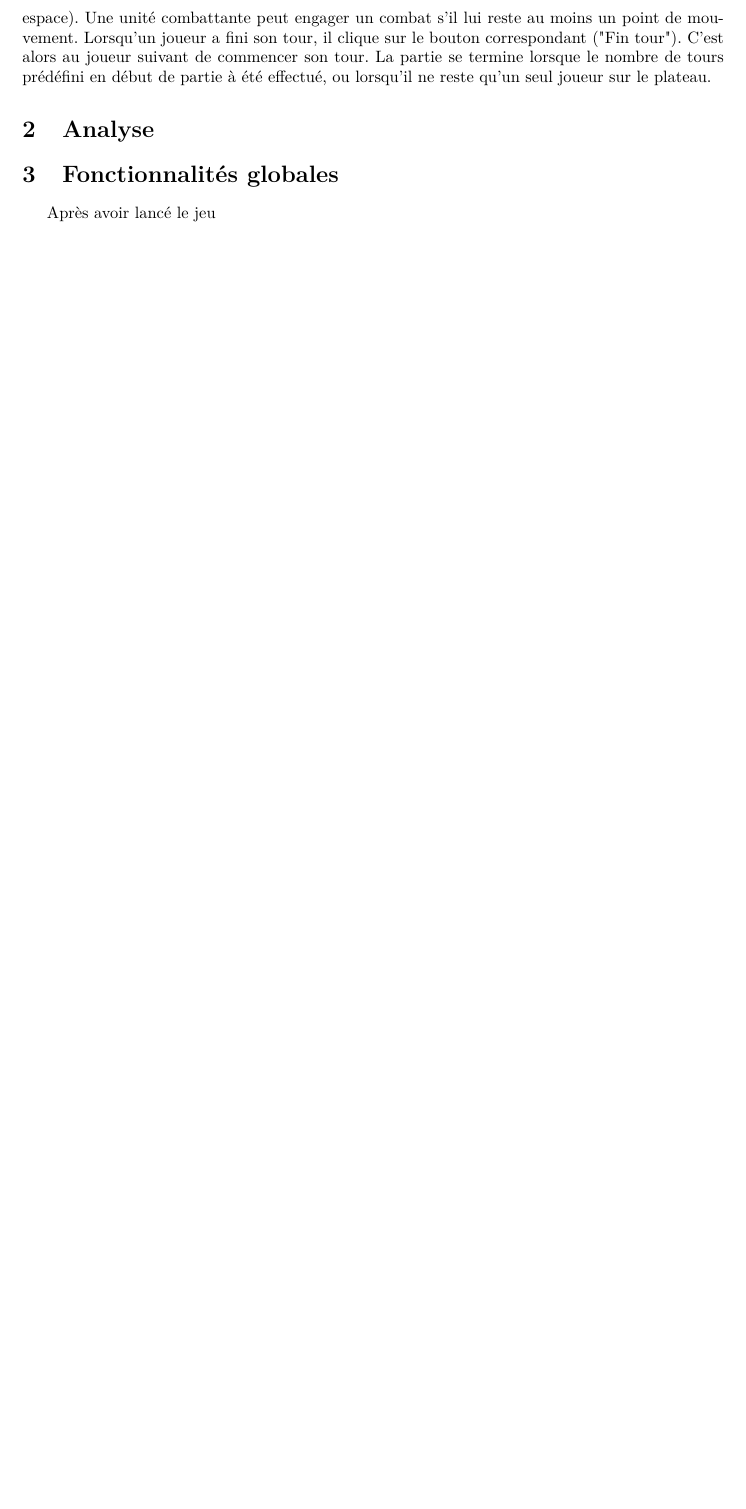
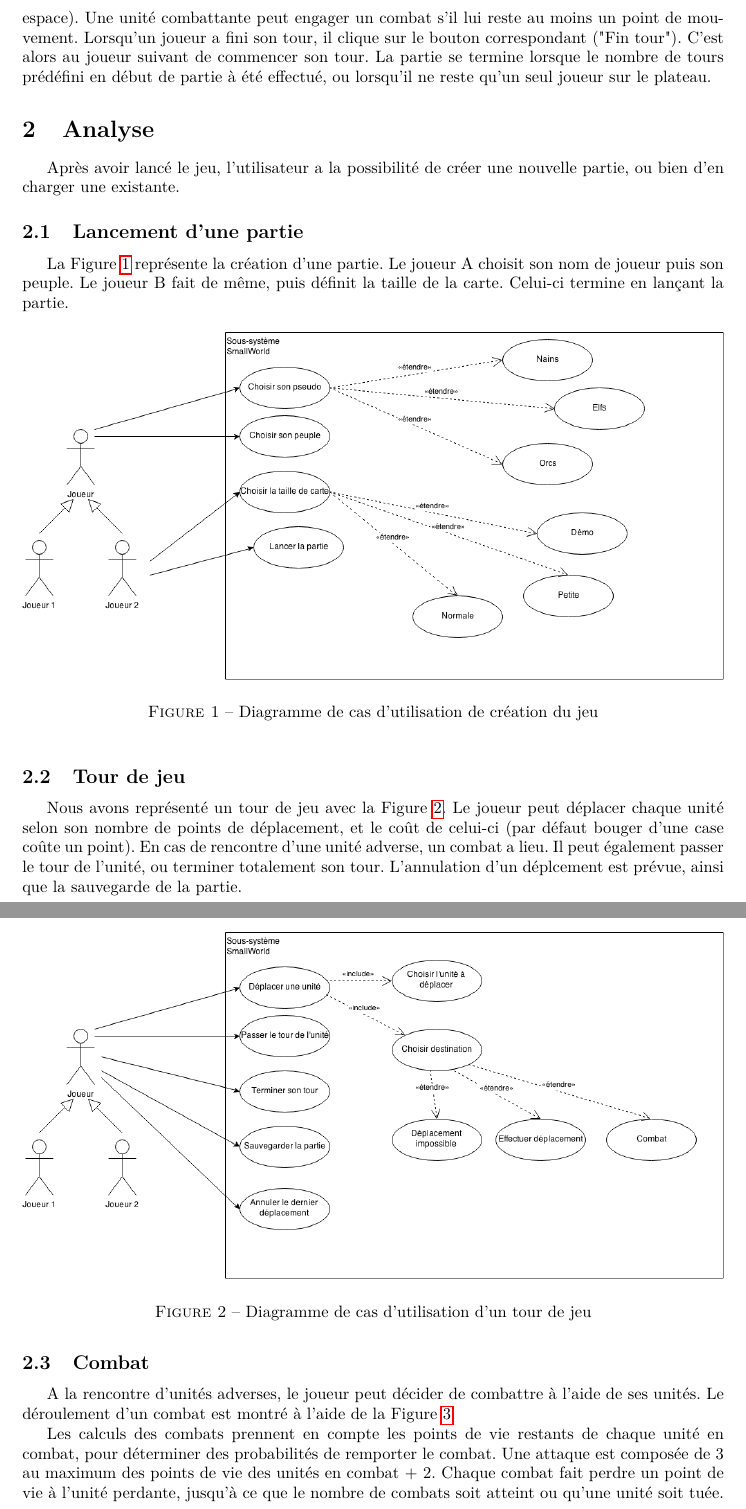
Before and after one commit to hyukchan/SmallWorld, a LaTeX document (Conception/rapport.tex): part of page 4 of 4 before the commit and two parts of pages 4 and 5 of 8 after it, the two joined at a grey line, cut so that both start at the same text, the shorter picture padded with empty space. Compiled offline with pdfLaTeX.

Commit message:
Ajout de diagrammes + Analyse

```diff
--- a/Conception/rapport.tex
+++ b/Conception/rapport.tex
@@ -70,6 +70,29 @@ Au début du jeu, chaque joueur choisit son peuple. Chaque peuple débute la par
 Lorsqu’un joueur peut jouer (c.-à-d. une fois par tour), il peut déplacer toutes ses unités suivant leur nombre de points de déplacements (un déplacement sur une case coûte un point de déplacement). Il est possible pour chaque unité de passer son tour (généralement par le biais de la touche espace). Une unité combattante peut engager un combat s’il lui reste au moins un point de mouvement. Lorsqu’un joueur a fini son tour, il clique sur le bouton correspondant ("Fin tour"). C’est alors au joueur suivant de commencer son tour. La partie se termine lorsque le nombre de tours prédéfini en début de partie à été effectué, ou lorsqu’il ne reste qu’un seul joueur sur le plateau.
 
 \section{Analyse}
-\section{Fonctionnalités globales}
-Après avoir lancé le jeu
 
+Après avoir lancé le jeu, l'utilisateur a la possibilité de créer une nouvelle partie, ou bien d'en charger une existante.
+
+	\subsection{Lancement d'une partie}
+La Figure \ref{fig:cas_creation} représente la création d'une partie. Le joueur A choisit son nom de joueur puis son peuple. Le joueur B fait de même, puis définit la taille de la carte. Celui-ci termine en lançant la partie.
+
+\begin{figure}[ht]
+\centering
+	\includegraphics[width=1\textwidth]{../Schemas/CU_Creation.png}
+		\caption{Diagramme de cas d'utilisation de création du jeu}
+		\label{fig:cas_creation}
+\end{figure}
+
+
+	\subsection{Tour de jeu}
+Nous avons représenté un tour de jeu avec la Figure~\ref{fig:tour}. Le joueur peut déplacer chaque unité selon son nombre de points de déplacement, et le coût de celui-ci (par défaut bouger d'une case coûte un point). En cas de rencontre d'une unité adverse, un combat a lieu. Il peut également passer le tour de l'unité, ou terminer totalement son tour. L'annulation d'un déplcement est prévue, ainsi que la sauvegarde de la partie.
+
+\begin{figure}[ht]
+\centering
+	\includegraphics[width=1\textwidth]{../Schemas/CU_Tour.png}
+		\caption{Diagramme de cas d'utilisation d'un tour de jeu}
+		\label{fig:tour}
+\end{figure}
+
+	\newpage\subsection{Combat}
+ A la rencontre d'unités adverses, le joueur peut décider de combattre à l'aide de ses unités. Le déroulement d'un combat est montré à l'aide de la Figure~\ref{fig:interaction_combat}.
@@ -75,0 +103,4 @@ Après avoir lancé le jeu
+		\label{fig:interaction_combat}
+\end{figure}
+
+Les calculs des combats prennent en compte les points de vie restants de chaque unité en combat, pour déterminer des probabilités de remporter le combat. Une attaque est composée de 3 au maximum des points de vie des unités en combat + 2. Chaque combat fait perdre un point de vie à l'unité perdante, jusqu'à ce que le nombre de combats soit atteint ou qu'une unité soit tuée.
```
Also changed, not shown: Conception/rapport.pdf (added), Schemas/CU_Creation.png (added), Schemas/CU_Tour.png (added), Schemas/Interaction_Combat.png (added), Schemas/Interaction_Tour.png (added), Schemas/Machine_A_Etat.png (added), Schemas/machine_etat_jeu.png (added), Schemas/machine_etat_unite.png (added), Conception/rapport.tex (34 more changed lines).
